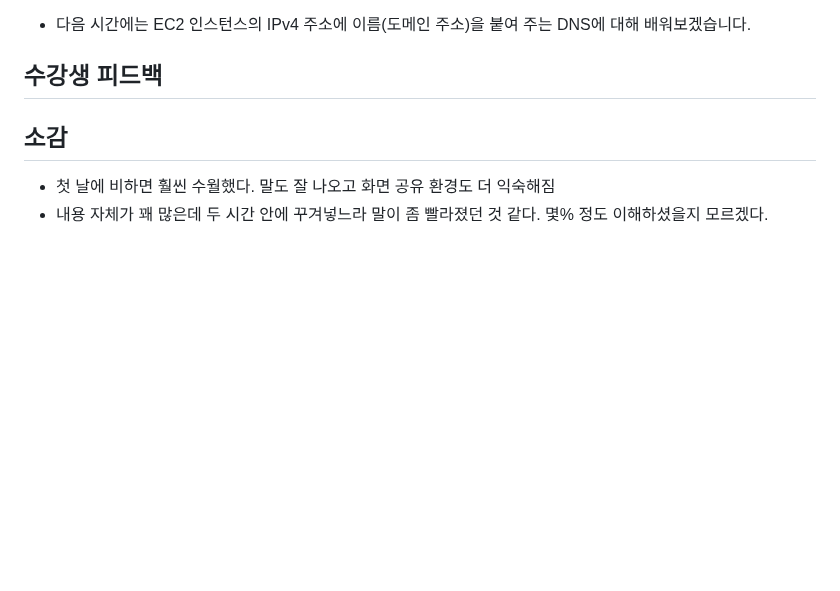
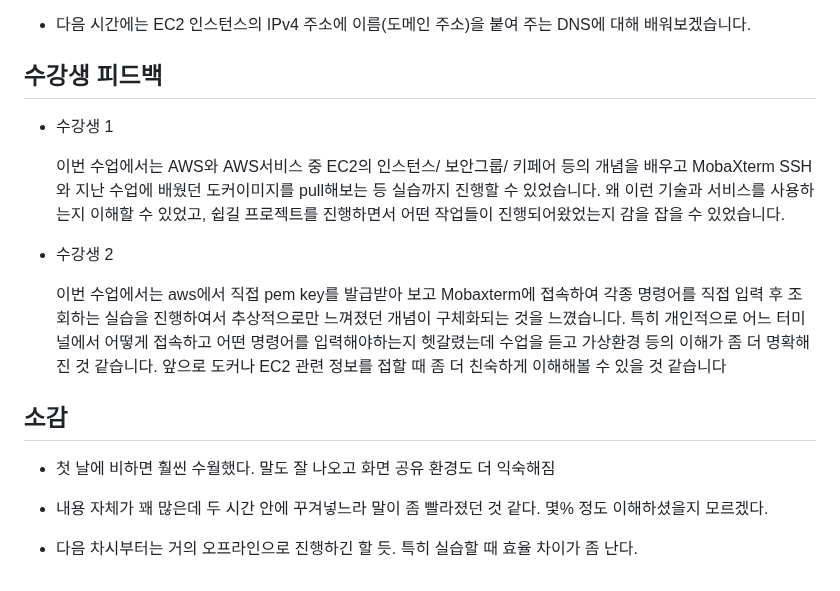
Before and after one commit to srogsrogi/TIL, a Markdown page: Lesson/publishing_web_app_ver_2/251008_ec2.md, the part around the change. GitHub-like rendering; blank space fills up the shorter version.

Commit message:
lesson 2회차 aws/ec2 수강생 피드백 추가

```diff
--- a/Lesson/publishing_web_app_ver_2/251008_ec2.md
+++ b/Lesson/publishing_web_app_ver_2/251008_ec2.md
@@ -155,9 +155,19 @@
 
 ## 수강생 피드백
 
+- 수강생 1
+
+  이번 수업에서는 AWS와 AWS서비스 중 EC2의 인스턴스/ 보안그룹/ 키페어 등의 개념을 배우고 MobaXterm SSH와 지난 수업에 배웠던 도커이미지를 pull해보는 등 실습까지 진행할 수 있었습니다.  왜 이런 기술과 서비스를 사용하는지 이해할 수 있었고, 쉽길 프로젝트를 진행하면서 어떤 작업들이 진행되어왔었는지 감을 잡을 수 있었습니다.
+
+- 수강생 2
+
+  이번 수업에서는 aws에서 직접 pem key를 발급받아 보고 Mobaxterm에 접속하여 각종 명령어를 직접 입력 후 조회하는 실습을 진행하여서 추상적으로만 느껴졌던 개념이 구체화되는 것을 느꼈습니다. 특히 개인적으로 어느 터미널에서 어떻게 접속하고 어떤 명령어를 입력해야하는지 헷갈렸는데 수업을 듣고 가상환경 등의 이해가 좀 더 명확해진 것 같습니다. 앞으로 도커나 EC2 관련 정보를 접할 때 좀 더 친숙하게 이해해볼 수 있을 것 같습니다
+
 
 
 ## 소감
 
 - 첫 날에 비하면 훨씬 수월했다. 말도 잘 나오고 화면 공유 환경도 더 익숙해짐
 - 내용 자체가 꽤 많은데 두 시간 안에 꾸겨넣느라 말이 좀 빨라졌던 것 같다. 몇% 정도 이해하셨을지 모르겠다.
+
+- 다음 차시부터는 거의 오프라인으로 진행하긴 할 듯. 특히 실습할 때 효율 차이가 좀 난다.
```
